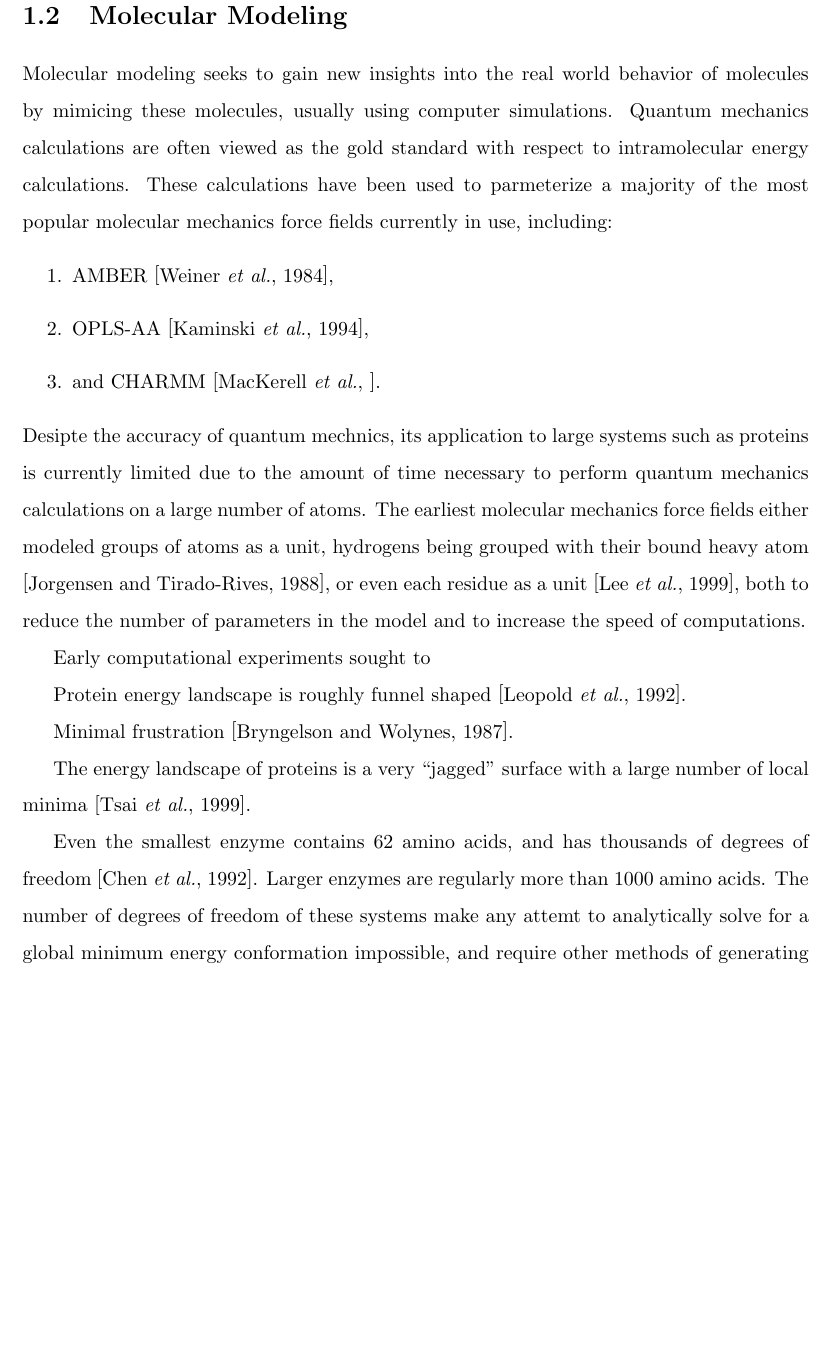
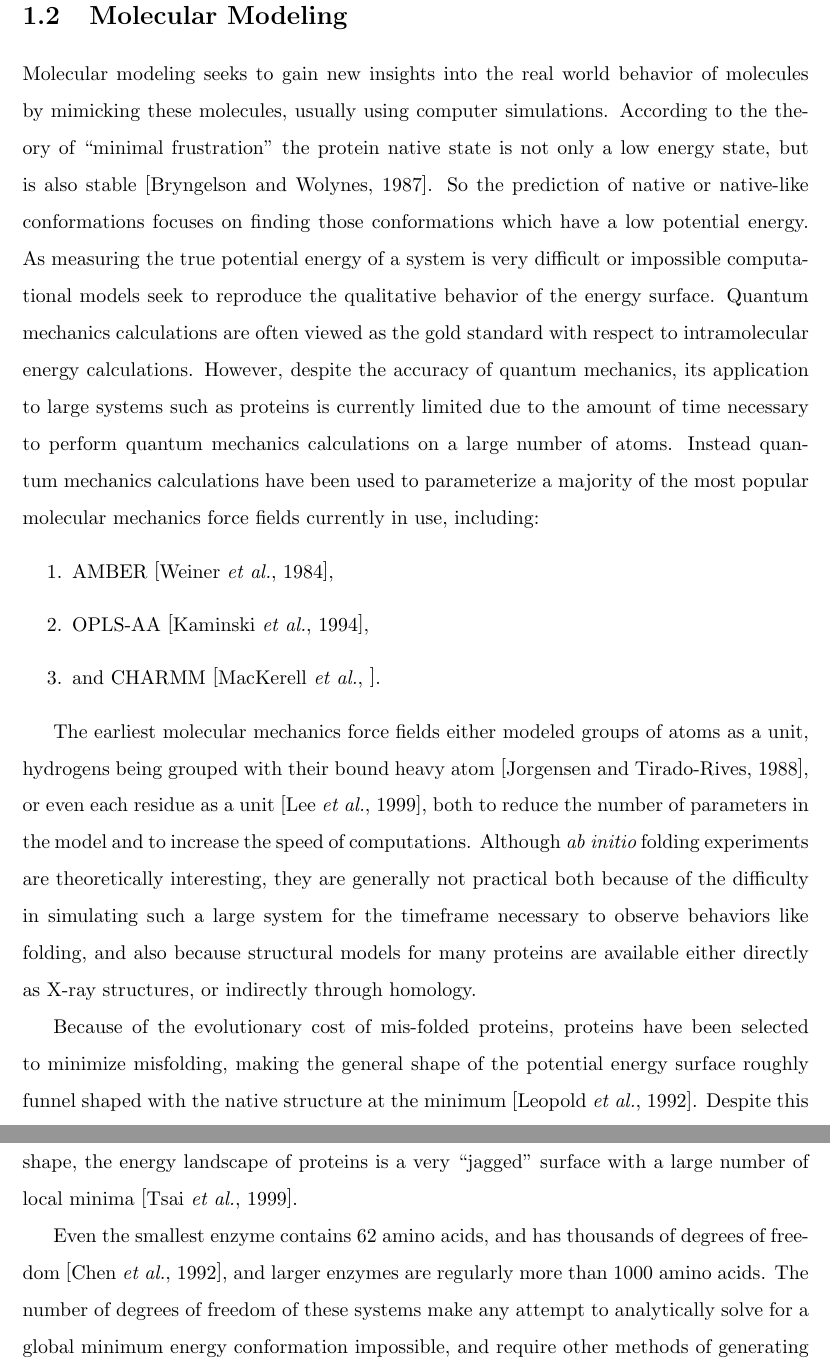
Before and after one commit to jbylund/columbia_thesis, a LaTeX thesis (thesis.tex, which reads 1_intro/molecular_modeling.tex): part of page 16 of 24 before the commit and two parts of pages 16 and 17 of 25 after it, the two joined at a grey line, cut so that both start at the same text, the shorter picture padded with empty space. The pictures show the PDF file joseph_bylund_thesis.pdf that the author committed with the source.

Commit message:
Updating molecular modeling, makefile and header.

```diff
--- a/1_intro/molecular_modeling.tex
+++ b/1_intro/molecular_modeling.tex
@@ -1,13 +1,18 @@
-Molecular modeling seeks to gain new insights into the real world behavior of molecules by mimicing these molecules, usually using computer simulations.
+Molecular modeling seeks to gain new insights into the real world behavior of molecules by mimicking these molecules, usually using computer simulations.
+According to the theory of ``minimal frustration'' the protein native state is not only a low energy state, but is also stable \cite{bryngelson1987spin}.
+So the prediction of native or native-like conformations focuses on finding those conformations which have a low potential energy.
+As measuring the true potential energy of a system is very difficult or impossible computational models seek to reproduce the qualitative behavior of the energy surface.
 Quantum mechanics calculations are often viewed as the gold standard with respect to intramolecular energy calculations.
-These calculations have been used to parmeterize a majority of the most popular molecular mechanics force fields currently in use, including:
+However, despite the accuracy of quantum mechanics, its application to large systems such as proteins is currently limited due to the amount of time necessary to perform quantum mechanics calculations on a large number of atoms.
+Instead quantum mechanics calculations have been used to parameterize a majority of the most popular molecular mechanics force fields currently in use, including:
 \begin{enumerate}
 \item AMBER \cite{weiner1984new},
 \item OPLS-AA \cite{kaminski1994free},
 \item and CHARMM \cite{mackerell2002charmm}.
 \end{enumerate}
-Desipte the accuracy of quantum mechnics, its application to large systems such as proteins is currently limited due to the amount of time necessary to perform quantum mechanics calculations on a large number of atoms.
+
 The earliest molecular mechanics force fields either modeled groups of atoms as a unit, hydrogens being grouped with their bound heavy atom \cite{jorgensen1988opls}, or even each residue as a unit \cite{lee1999energy}, both to reduce the number of parameters in the model and to increase the speed of computations.
+Although {\it ab initio} folding experiments are theoretically interesting, they are generally not practical both because of the difficulty in simulating such a large system for the time-frame necessary to observe behaviors like folding, and also because structural models for many proteins are available either directly as X-ray structures, or indirectly through homology.
 
 \begin{figure}[h]
 \begin{center}
@@ -18,14 +23,24 @@ New scientific methods should allow one to increase accuracy while not spending
 \end{center}
 \end{figure}
 
-Early computational experiments sought to
+%\begin{figure}[h]
+%    \centering
+%    \begin{subfigure}[b]{0.3\textwidth}
+%        \centering
+%        \includegraphics[width=\textwidth]{figures/drysurf.png}
+%        \label{fig:dry}
+%        \caption{}
+%    \end{subfigure}%
+%    \begin{subfigure}[b]{0.3\textwidth}
+%        \centering
+%        \includegraphics[width=\textwidth]{figures/wetsurf.png}
+%        \label{fig:wet}
+%        \caption{}
+%    \end{subfigure}
+%    \caption{The protein energy surface is roughly funnel shaped}
+%    \label{fig:funnel}
+%\end{figure}
 
-Protein energy landscape is roughly funnel shaped \cite{leopold1992protein}.
+Because of the evolutionary cost of mis-folded proteins, proteins have been selected to minimize mis-folding, making the general shape of the potential energy surface roughly funnel shaped with the native structure at the minimum \cite{leopold1992protein}.
+Despite this shape, the energy landscape of proteins is a very ``jagged'' surface with a large number of local minima \cite{tsai1999folding}.
 
-Minimal frustration \cite{bryngelson1987spin}.
-
-The energy landscape of proteins is a very ``jagged'' surface with a large number of local minima \cite{tsai1999folding}.
-
-Even the smallest enzyme contains 62 amino acids, and has thousands of degrees of freedom \cite{chen19924}.
-Larger enzymes are regularly more than 1000 amino acids.
-The number of degrees of freedom of these systems make any attemt to analytically solve for a global minimum energy conformation impossible, and require other methods of generating plausible conformations.
```
Also changed, not shown: header.tex (+4 -1 lines), joseph_bylund_thesis.pdf, makefile, 1_intro/molecular_modeling.tex (8 more changed lines).
